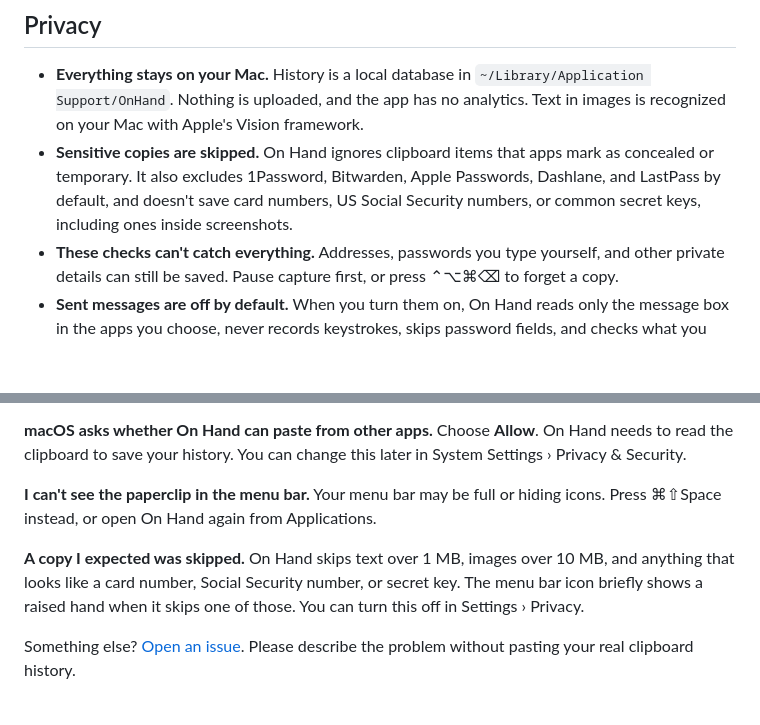
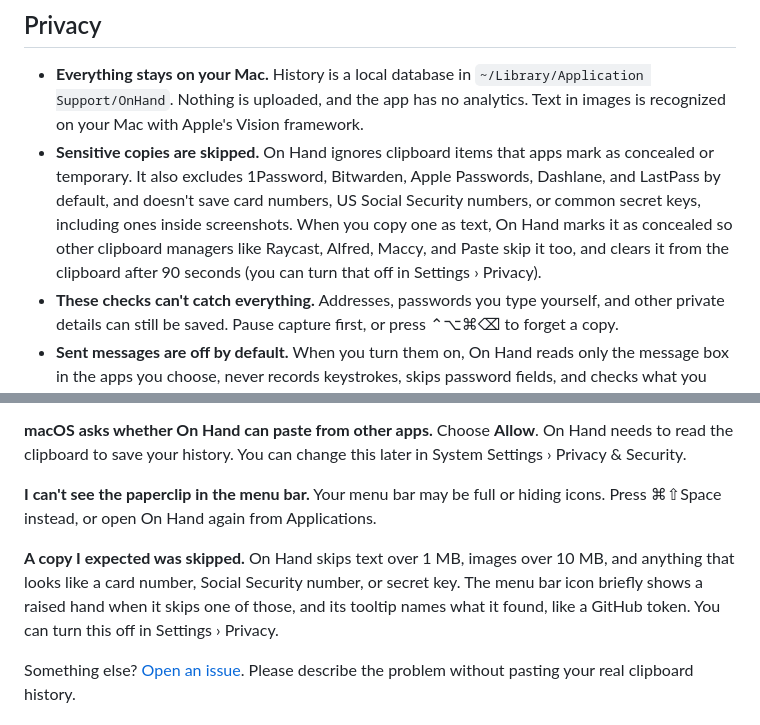
Before and after one commit to coreyhaines31/onhand, a Markdown page: README.md, 2 parts joined by grey strips. GitHub-like rendering; blank space fills up the shorter version.

Commit message:
Document secret concealing, clearing, and named notices
Co-Authored-By: Claude Opus 5.5 <noreply@anthropic.com>

```diff
--- a/README.md
+++ b/README.md
@@ -133,7 +133,7 @@ Anything your agent reads with `onhand` is sent to its AI provider, like any fil
 ## Privacy
 
 - **Everything stays on your Mac.** History is a local database in `~/Library/Application Support/OnHand`. Nothing is uploaded, and the app has no analytics. Text in images is recognized on your Mac with Apple's Vision framework.
-- **Sensitive copies are skipped.** On Hand ignores clipboard items that apps mark as concealed or temporary. It also excludes 1Password, Bitwarden, Apple Passwords, Dashlane, and LastPass by default, and doesn't save card numbers, US Social Security numbers, or common secret keys, including ones inside screenshots.
+- **Sensitive copies are skipped.** On Hand ignores clipboard items that apps mark as concealed or temporary. It also excludes 1Password, Bitwarden, Apple Passwords, Dashlane, and LastPass by default, and doesn't save card numbers, US Social Security numbers, or common secret keys, including ones inside screenshots. When you copy one as text, On Hand marks it as concealed so other clipboard managers like Raycast, Alfred, Maccy, and Paste skip it too, and clears it from the clipboard after 90 seconds (you can turn that off in Settings › Privacy).
 - **These checks can't catch everything.** Addresses, passwords you type yourself, and other private details can still be saved. Pause capture first, or press ⌃⌥⌘⌫ to forget a copy.
 - **Sent messages are off by default.** When you turn them on, On Hand reads only the message box in the apps you choose, never records keystrokes, skips password fields, and checks what you send for card numbers, Social Security numbers, and secret keys like any copy.
 - **Agents only see what they ask for.** The `onhand` command doesn't send anything anywhere itself, but whatever an AI agent reads with it goes to that agent's provider.
@@ -151,7 +151,7 @@ Read the full [privacy policy](https://onhandformac.com/privacy).
 
 **I can't see the paperclip in the menu bar.** Your menu bar may be full or hiding icons. Press ⌘⇧Space instead, or open On Hand again from Applications.
 
-**A copy I expected was skipped.** On Hand skips text over 1 MB, images over 10 MB, and anything that looks like a card number, Social Security number, or secret key. The menu bar icon briefly shows a raised hand when it skips one of those. You can turn this off in Settings › Privacy.
+**A copy I expected was skipped.** On Hand skips text over 1 MB, images over 10 MB, and anything that looks like a card number, Social Security number, or secret key. The menu bar icon briefly shows a raised hand when it skips one of those, and its tooltip names what it found, like a GitHub token. You can turn this off in Settings › Privacy.
 
 Something else? [Open an issue](https://github.com/coreyhaines31/onhand/issues/new/choose). Please describe the problem without pasting your real clipboard history.
 
```
